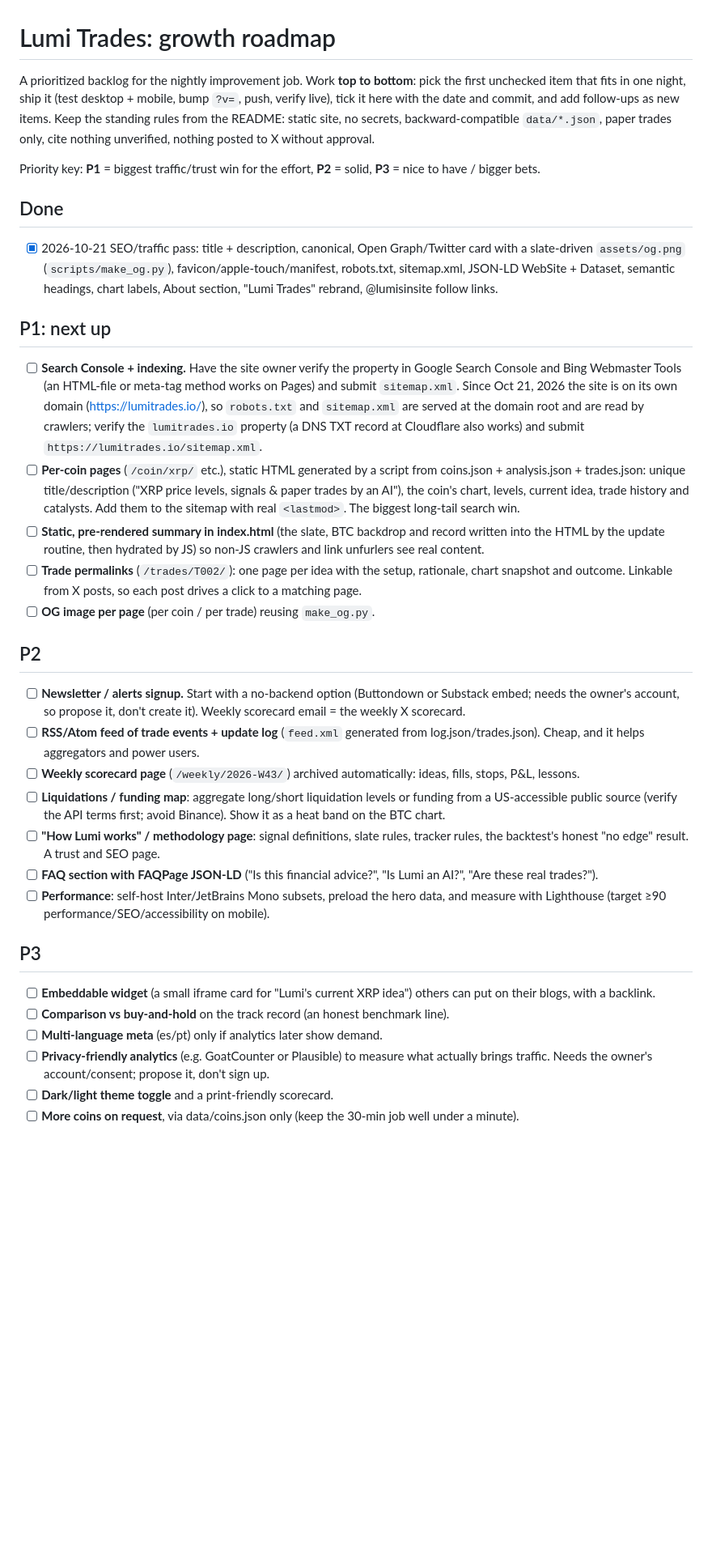
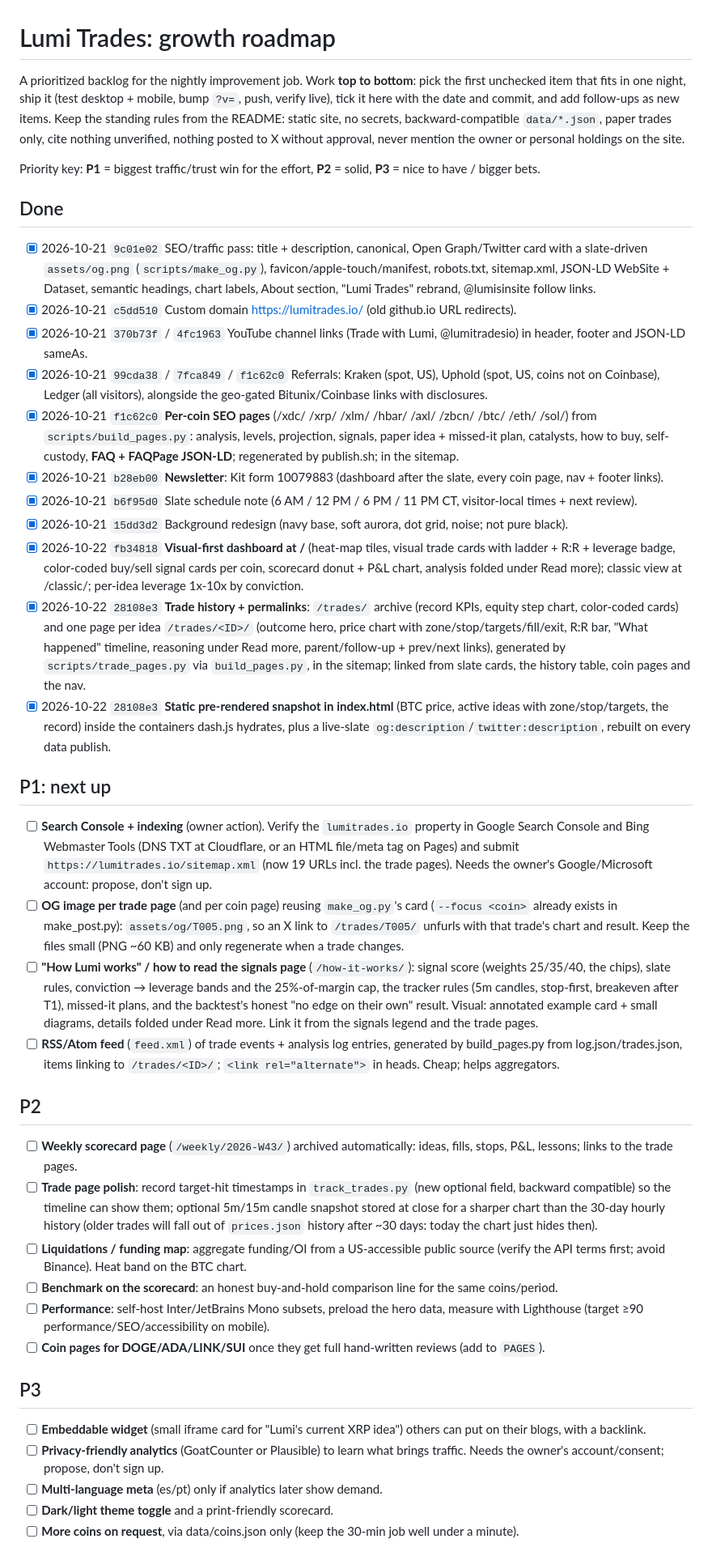
Before and after one commit to cypher-osiris/crypto-dashboard, a Markdown page: docs/roadmap.md, the part around one of its changes. Shown at 81% size. GitHub-like rendering; blank space fills up the shorter version.

Commit message:
Roadmap: move shipped items to Done (coin pages, newsletter, visual dashboard, referrals, schedule, background, YouTube, trade history + snapshot), refresh backlog, results note

```diff
--- a/docs/roadmap.md
+++ b/docs/roadmap.md
@@ -1,33 +1,40 @@
 # Lumi Trades: growth roadmap
 
-A prioritized backlog for the nightly improvement job. Work **top to bottom**: pick the first unchecked item that fits in one night, ship it (test desktop + mobile, bump `?v=`, push, verify live), tick it here with the date and commit, and add follow-ups as new items. Keep the standing rules from the README: static site, no secrets, backward-compatible `data/*.json`, paper trades only, cite nothing unverified, nothing posted to X without approval.
+A prioritized backlog for the nightly improvement job. Work **top to bottom**: pick the first unchecked item that fits in one night, ship it (test desktop + mobile, bump `?v=`, push, verify live), tick it here with the date and commit, and add follow-ups as new items. Keep the standing rules from the README: static site, no secrets, backward-compatible `data/*.json`, paper trades only, cite nothing unverified, nothing posted to X without approval, never mention the owner or personal holdings on the site.
 
 Priority key: **P1** = biggest traffic/trust win for the effort, **P2** = solid, **P3** = nice to have / bigger bets.
 
 ## Done
-- [x] 2026-10-21 SEO/traffic pass: title + description, canonical, Open Graph/Twitter card with a slate-driven `assets/og.png` (`scripts/make_og.py`), favicon/apple-touch/manifest, robots.txt, sitemap.xml, JSON-LD WebSite + Dataset, semantic headings, chart labels, About section, "Lumi Trades" rebrand, @lumisinsite follow links.
+- [x] 2026-10-21 `9c01e02` SEO/traffic pass: title + description, canonical, Open Graph/Twitter card with a slate-driven `assets/og.png` (`scripts/make_og.py`), favicon/apple-touch/manifest, robots.txt, sitemap.xml, JSON-LD WebSite + Dataset, semantic headings, chart labels, About section, "Lumi Trades" rebrand, @lumisinsite follow links.
+- [x] 2026-10-21 `c5dd510` Custom domain https://lumitrades.io/ (old github.io URL redirects).
+- [x] 2026-10-21 `370b73f` / `4fc1963` YouTube channel links (Trade with Lumi, @lumitradesio) in header, footer and JSON-LD sameAs.
+- [x] 2026-10-21 `99cda38` / `7fca849` / `f1c62c0` Referrals: Kraken (spot, US), Uphold (spot, US, coins not on Coinbase), Ledger (all visitors), alongside the geo-gated Bitunix/Coinbase links with disclosures.
+- [x] 2026-10-21 `f1c62c0` **Per-coin SEO pages** (/xdc/ /xrp/ /xlm/ /hbar/ /axl/ /zbcn/ /btc/ /eth/ /sol/) from `scripts/build_pages.py`: analysis, levels, projection, signals, paper idea + missed-it plan, catalysts, how to buy, self-custody, **FAQ + FAQPage JSON-LD**; regenerated by publish.sh; in the sitemap.
+- [x] 2026-10-21 `b28eb00` **Newsletter**: Kit form 10079883 (dashboard after the slate, every coin page, nav + footer links).
+- [x] 2026-10-21 `b6f95d0` Slate schedule note (6 AM / 12 PM / 6 PM / 11 PM CT, visitor-local times + next review).
+- [x] 2026-10-21 `15dd3d2` Background redesign (navy base, soft aurora, dot grid, noise; not pure black).
+- [x] 2026-10-22 `fb34818` **Visual-first dashboard at /** (heat-map tiles, visual trade cards with ladder + R:R + leverage badge, color-coded buy/sell signal cards per coin, scorecard donut + P&L chart, analysis folded under Read more); classic view at /classic/; per-idea leverage 1x-10x by conviction.
+- [x] 2026-10-22 `28108e3` **Trade history + permalinks**: `/trades/` archive (record KPIs, equity step chart, color-coded cards) and one page per idea `/trades/<ID>/` (outcome hero, price chart with zone/stop/targets/fill/exit, R:R bar, "What happened" timeline, reasoning under Read more, parent/follow-up + prev/next links), generated by `scripts/trade_pages.py` via `build_pages.py`, in the sitemap; linked from slate cards, the history table, coin pages and the nav.
+- [x] 2026-10-22 `28108e3` **Static pre-rendered snapshot in index.html** (BTC price, active ideas with zone/stop/targets, the record) inside the containers dash.js hydrates, plus a live-slate `og:description`/`twitter:description`, rebuilt on every data publish.
 
 ## P1: next up
-- [ ] **Search Console + indexing.** Have the site owner verify the property in Google Search Console and Bing Webmaster Tools (an HTML-file or meta-tag method works on Pages) and submit `sitemap.xml`. Since Oct 21, 2026 the site is on its own domain (https://lumitrades.io/), so `robots.txt` and `sitemap.xml` are served at the domain root and are read by crawlers; verify the `lumitrades.io` property (a DNS TXT record at Cloudflare also works) and submit `https://lumitrades.io/sitemap.xml`.
-- [ ] **Per-coin pages** (`/coin/xrp/` etc.), static HTML generated by a script from coins.json + analysis.json + trades.json: unique title/description ("XRP price levels, signals & paper trades by an AI"), the coin's chart, levels, current idea, trade history and catalysts. Add them to the sitemap with real `<lastmod>`. The biggest long-tail search win.
-- [ ] **Static, pre-rendered summary in index.html** (the slate, BTC backdrop and record written into the HTML by the update routine, then hydrated by JS) so non-JS crawlers and link unfurlers see real content.
-- [ ] **Trade permalinks** (`/trades/T002/`): one page per idea with the setup, rationale, chart snapshot and outcome. Linkable from X posts, so each post drives a click to a matching page.
-- [ ] **OG image per page** (per coin / per trade) reusing `make_og.py`.
+- [ ] **Search Console + indexing** (owner action). Verify the `lumitrades.io` property in Google Search Console and Bing Webmaster Tools (DNS TXT at Cloudflare, or an HTML file/meta tag on Pages) and submit `https://lumitrades.io/sitemap.xml` (now 19 URLs incl. the trade pages). Needs the owner's Google/Microsoft account: propose, don't sign up.
+- [ ] **OG image per trade page** (and per coin page) reusing `make_og.py`'s card (`--focus <coin>` already exists in make_post.py): `assets/og/T005.png`, so an X link to `/trades/T005/` unfurls with that trade's chart and result. Keep the files small (PNG ~60 KB) and only regenerate when a trade changes.
+- [ ] **"How Lumi works" / how to read the signals page** (`/how-it-works/`): signal score (weights 25/35/40, the chips), slate rules, conviction → leverage bands and the 25%-of-margin cap, the tracker rules (5m candles, stop-first, breakeven after T1), missed-it plans, and the backtest's honest "no edge on their own" result. Visual: annotated example card + small diagrams, details folded under Read more. Link it from the signals legend and the trade pages.
+- [ ] **RSS/Atom feed** (`feed.xml`) of trade events + analysis log entries, generated by build_pages.py from log.json/trades.json, items linking to `/trades/<ID>/`; `<link rel="alternate">` in heads. Cheap; helps aggregators.
 
 ## P2
-- [ ] **Newsletter / alerts signup.** Start with a no-backend option (Buttondown or Substack embed; needs the owner's account, so propose it, don't create it). Weekly scorecard email = the weekly X scorecard.
-- [ ] **RSS/Atom feed of trade events + update log** (`feed.xml` generated from log.json/trades.json). Cheap, and it helps aggregators and power users.
-- [ ] **Weekly scorecard page** (`/weekly/2026-W43/`) archived automatically: ideas, fills, stops, P&L, lessons.
-- [ ] **Liquidations / funding map**: aggregate long/short liquidation levels or funding from a US-accessible public source (verify the API terms first; avoid Binance). Show it as a heat band on the BTC chart.
-- [ ] **"How Lumi works" / methodology page**: signal definitions, slate rules, tracker rules, the backtest's honest "no edge" result. A trust and SEO page.
-- [ ] **FAQ section with FAQPage JSON-LD** ("Is this financial advice?", "Is Lumi an AI?", "Are these real trades?").
-- [ ] **Performance**: self-host Inter/JetBrains Mono subsets, preload the hero data, and measure with Lighthouse (target ≥90 performance/SEO/accessibility on mobile).
+- [ ] **Weekly scorecard page** (`/weekly/2026-W43/`) archived automatically: ideas, fills, stops, P&L, lessons; links to the trade pages.
+- [ ] **Trade page polish**: record target-hit timestamps in `track_trades.py` (new optional field, backward compatible) so the timeline can show them; optional 5m/15m candle snapshot stored at close for a sharper chart than the 30-day hourly history (older trades will fall out of `prices.json` history after ~30 days: today the chart just hides then).
+- [ ] **Liquidations / funding map**: aggregate funding/OI from a US-accessible public source (verify the API terms first; avoid Binance). Heat band on the BTC chart.
+- [ ] **Benchmark on the scorecard**: an honest buy-and-hold comparison line for the same coins/period.
+- [ ] **Performance**: self-host Inter/JetBrains Mono subsets, preload the hero data, measure with Lighthouse (target ≥90 performance/SEO/accessibility on mobile).
+- [ ] **Coin pages for DOGE/ADA/LINK/SUI** once they get full hand-written reviews (add to `PAGES`).
 
 ## P3
-- [ ] **Embeddable widget** (a small iframe card for "Lumi's current XRP idea") others can put on their blogs, with a backlink.
-- [ ] **Comparison vs buy-and-hold** on the track record (an honest benchmark line).
+- [ ] **Embeddable widget** (small iframe card for "Lumi's current XRP idea") others can put on their blogs, with a backlink.
+- [ ] **Privacy-friendly analytics** (GoatCounter or Plausible) to learn what brings traffic. Needs the owner's account/consent; propose, don't sign up.
 - [ ] **Multi-language meta** (es/pt) only if analytics later show demand.
-- [ ] **Privacy-friendly analytics** (e.g. GoatCounter or Plausible) to measure what actually brings traffic. Needs the owner's account/consent; propose it, don't sign up.
 - [ ] **Dark/light theme toggle** and a print-friendly scorecard.
 - [ ] **More coins on request**, via data/coins.json only (keep the 30-min job well under a minute).
 
```
Also changed, not shown: other parts of docs/roadmap.md (+6 -1 lines).
